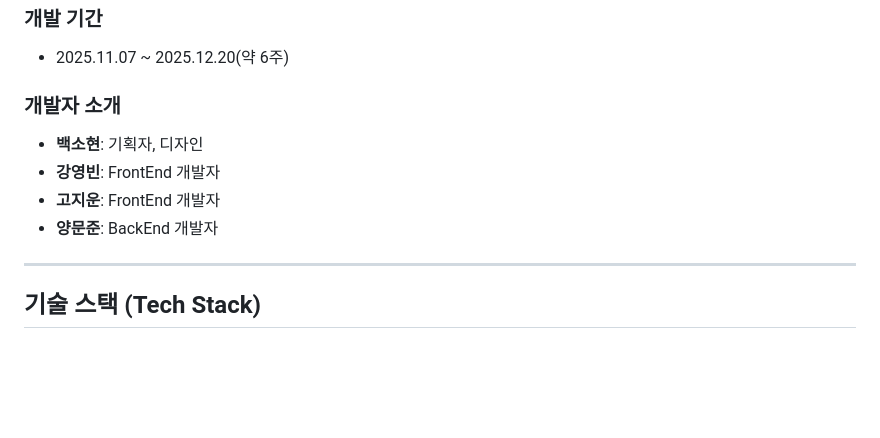
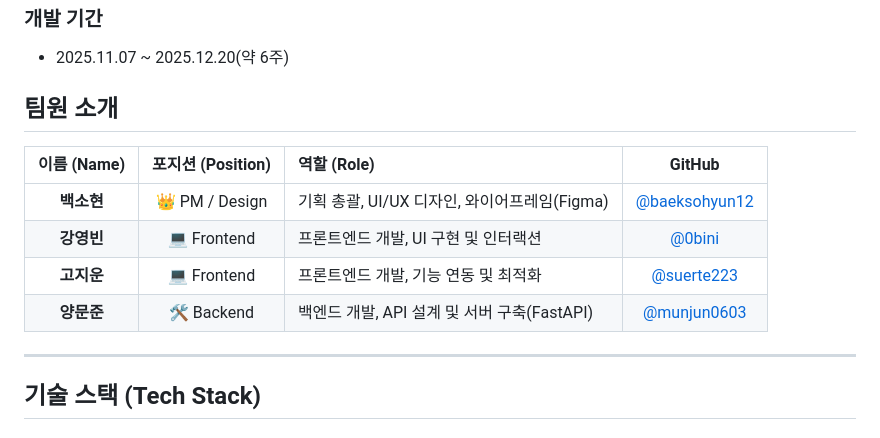
Before and after one commit to 0bini/my-recycling-project, a Markdown page: README.md, the part around the change printed below. GitHub-like rendering; blank space fills up the shorter version.

Commit message:
README.md 고지운 파트 수정 완료

```diff
--- a/README.md
+++ b/README.md
@@ -12,11 +12,14 @@
 ### 개발 기간
 * 2025.11.07 ~ 2025.12.20(약 6주)
 
-### 개발자 소개
-* **백소현**: 기획자, 디자인
-* **강영빈**: FrontEnd 개발자
-* **고지운**: FrontEnd 개발자
-* **양문준**: BackEnd 개발자
+## 팀원 소개
+
+| 이름 (Name) | 포지션 (Position) | 역할 (Role) | GitHub |
+| :---: | :---: | :--- | :---: |
+| **백소현** | 👑 PM / Design | 기획 총괄, UI/UX 디자인, 와이어프레임(Figma) | [@baeksohyun12](https://github.com/baeksohyun12) |
+| **강영빈** | 💻 Frontend | 프론트엔드 개발, UI 구현 및 인터랙션 | [@0bini](https://github.com/0bini) |
+| **고지운** | 💻 Frontend | 프론트엔드 개발, 기능 연동 및 최적화 | [@suerte223](https://github.com/suerte223) |
+| **양문준** | 🛠️ Backend | 백엔드 개발, API 설계 및 서버 구축(FastAPI) | [@munjun0603](https://github.com/munjun0603) |
 ---
 
 ## 기술 스택 (Tech Stack)
```
Also changed, not shown: other parts of README.md (+1 -1 lines).
